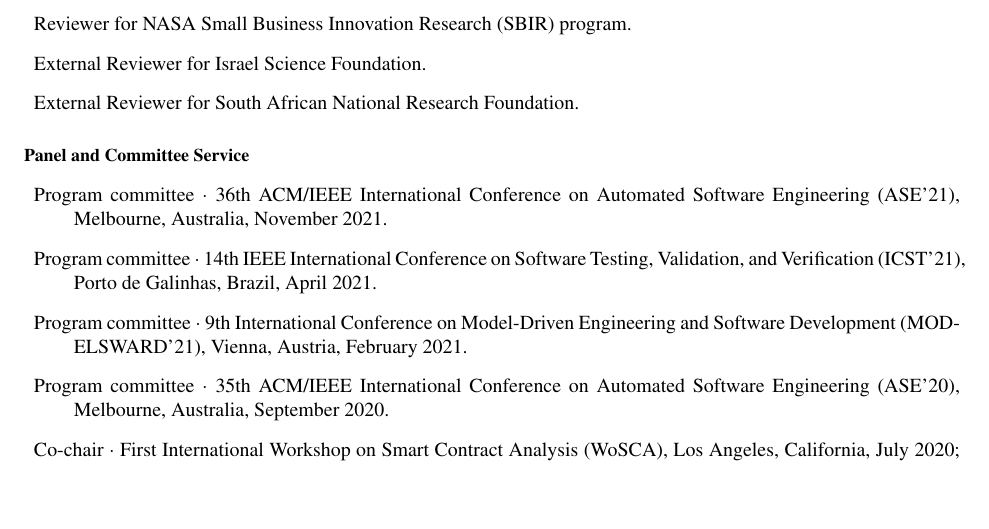
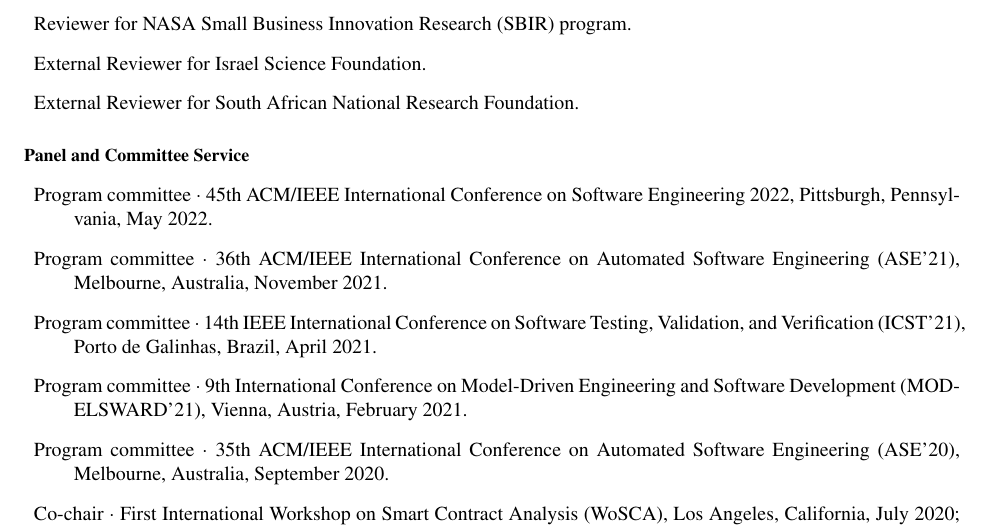
Before and after one commit to agroce/agroce.github.io, a LaTeX CV (CV/cv.tex): part of page 15 of 24, cut so that both start at the same text, the shorter picture padded with empty space. Compiled offline with pdfLaTeX.

Commit message:
ICSE 22 PC

```diff
--- a/CV/cv.tex
+++ b/CV/cv.tex
@@ -1019,6 +1019,9 @@
 \end{Professional Activities and Service}
 
 \begin{Panel and Committee Service}
+  \item Program committee $\cdot$ 45th ACM/IEEE International Conference on
+  Software Engineering 2022, Pittsburgh, Pennsylvania,
+  May 2022.
 \item Program committee $\cdot$ 36th ACM/IEEE International Conference
   on Automated Software Engineering (ASE'21), Melbourne, Australia,
   November 2021.
```
Also changed, not shown: CV/cv.pdf, cv.pdf.
